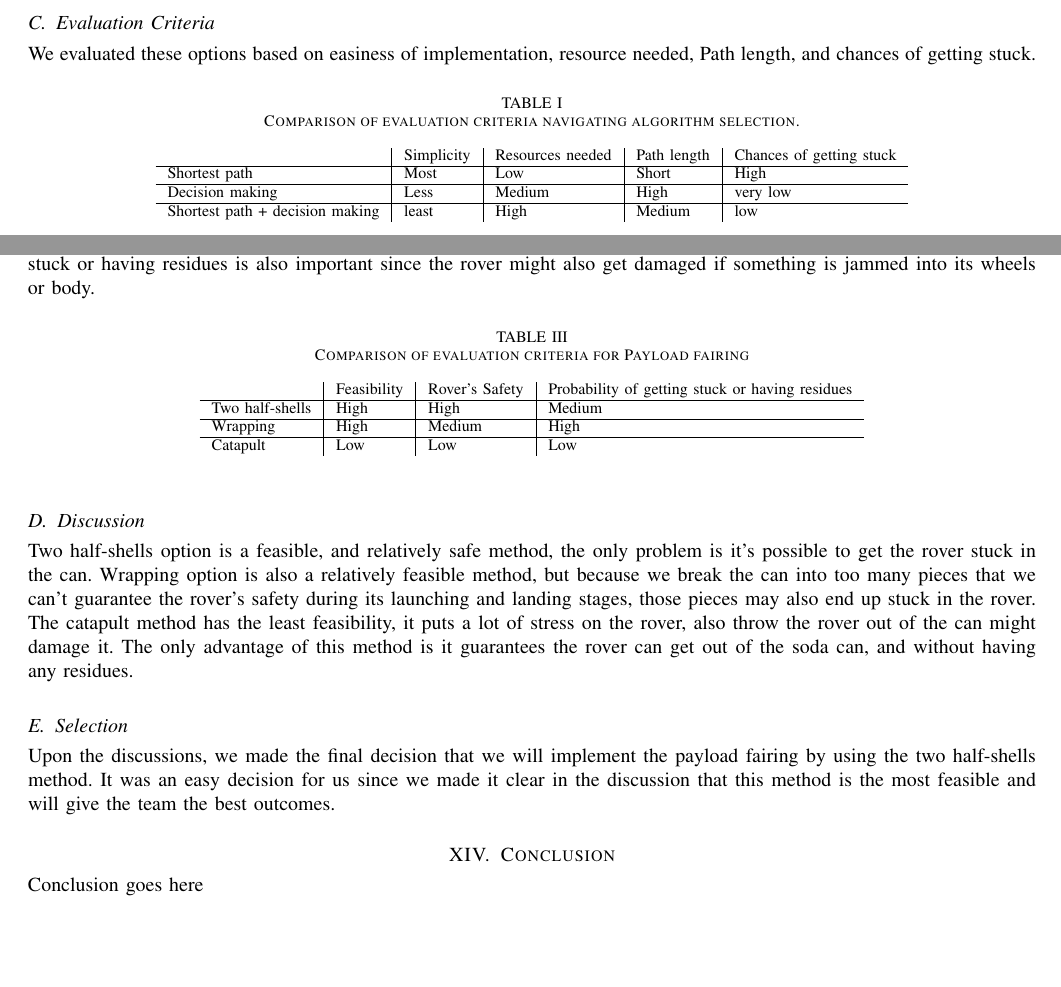
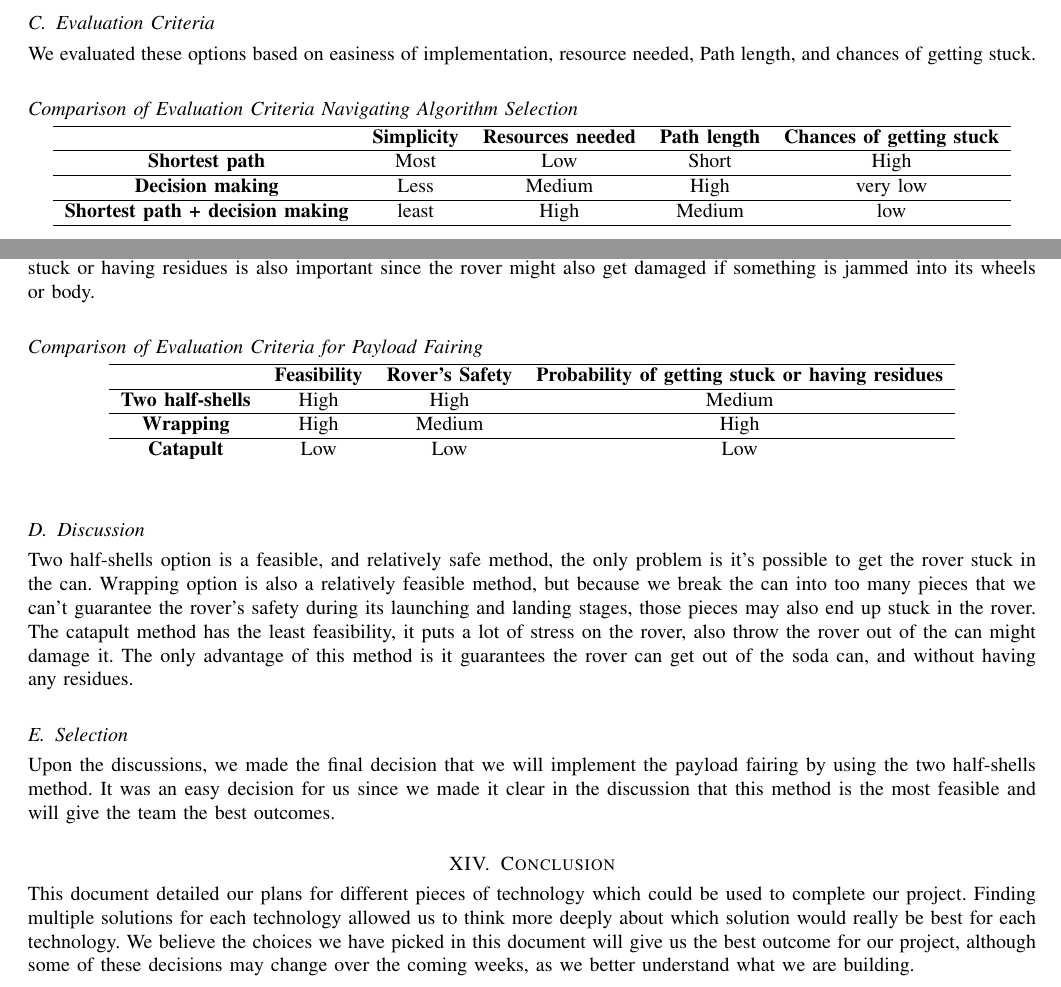
Before and after one commit to ARLISS-oregonstate-1617capstone/ARLISS-Micro-Satellite-Project, a LaTeX paper (docs/TechReview/tech.tex): two parts of pages 12 and 14 of 15, joined at a grey line, cut so that both start at the same text, the shorter picture padded with empty space. Compiled offline with pdfLaTeX; a missing font is replaced by an installed copy or a similar font; a LaTeX package or settings file that is missing is left out.

Commit message:
Standardized Tables and added Conclusion

```diff
--- a/docs/TechReview/tech.tex
+++ b/docs/TechReview/tech.tex
@@ -326,21 +326,21 @@ Navigation system is the one of the most crucial parts of any autonomous vehicle
 
 \subsection{Evaluation Criteria}
 We evaluated these options based on easiness of implementation, resource needed, Path length, and chances of getting stuck.
-
-\begin{table}[h!]
-	\centering
-	\caption{Comparison of evaluation criteria navigating algorithm selection.}
-	\label{tab:table1}
-	\begin{tabular}{l|l|l|l|l}
-		& Simplicity  &Resources needed   & Path length & Chances of getting stuck  \\
+\subsection*{Comparison of Evaluation Criteria Navigating Algorithm Selection}
+\begin{center}
+  \begin{tabular}{cccccc}
+    \hline
+    \multicolumn{1}{l}{} & \textbf{Simplicity}  & \textbf{Resources needed}   & \textbf{Path length} & \textbf{Chances of getting stuck}  \\
 		\hline
-		Shortest path          	& Most      	& Low			 & Short  & High \\
+		\textbf{Shortest path}          	& Most      	& Low			 & Short  & High \\
 		\hline
-		Decision making        	& Less       	&Medium   	     & High  & very low \\
+		\textbf{Decision making}        	& Less       	&Medium   	     & High  & very low \\
 		\hline
-		Shortest path + decision making& least     	& High           & Medium    &  low	\\
+		\textbf{Shortest path + decision making} & least     	& High           & Medium    &  low	\\
+                \hline
 	\end{tabular}
-\end{table}
+  \end{center}
+\vspace{.3cm}
 
 \subsection{Discussion}
 The shortest path method is the easiest implementation for this task, but it has very high chances to hit an obstacle, may result being stuck. The decision making method is less simple, it takes reasonable amount of resources, and having a very low rate to get stuck, the only problem for this method is it might result the rover to travel a very long path, which takes a lot of battery. The combined method is the hardest one to implement but will give us the best outcomes.
@@ -396,21 +396,20 @@ The major goal for this part of the system is get the rover out and move away fr
 \subsection{Evaluation Criteria}
 We evaluated these options based on feasibility, rover's safety, and probability to get stuck or having residues. Feasibility is the first thing to be considered since we want to get everything working in cost-effective ways. Rover's safety is a crucial point, if the rover is broken or damaged during the fairing stage then the whole competition is over. Probability of getting stuck or having residues is also important since the rover might also get damaged if something is jammed into its wheels or body.
 
-
-\begin{table}[h!]
-	\centering
-	\caption{Comparison of evaluation criteria for Payload fairing}
-	\label{tab:table1}
-	\begin{tabular}{l|l|l|l}
-		& Feasibility & Rover's Safety & Probability of getting stuck or having residues \\
+\subsection*{Comparison of Evaluation Criteria for Payload Fairing}
+\begin{center}
+  \begin{tabular}{cccccc}
+    \hline
+    \multicolumn{1}{l}{} & \textbf{Feasibility} & \textbf{Rover's Safety} & \textbf{Probability of getting stuck or having residues} \\
 		\hline
-		Two half-shells       & High & High       & Medium  \\
+		\textbf{Two half-shells}       & High & High       & Medium  \\
 		\hline
-		Wrapping		      & High  &  Medium   & High \\
+		\textbf{Wrapping}		      & High  &  Medium   & High \\
 		\hline
-		Catapult			  & Low  & Low  & Low  \\
+		\textbf{Catapult}			  & Low  & Low  & Low  \\
 	\end{tabular}
-\end{table}
+\end{center}
+\vspace{.3cm}
 
 \subsection{Discussion}
 Two half-shells option is a feasible, and relatively safe method, the only problem is it's possible to get the rover stuck in the can. Wrapping option is also a relatively feasible method, but because we break the can into too many pieces that we can't guarantee the rover's safety during its launching and landing stages, those pieces may also end up stuck in the rover. The catapult method has the least feasibility, it puts a lot of stress on the rover, also throw the rover out of the can might damage it. The only advantage of this method is it guarantees the rover can get out of the soda can, and without having any residues.
@@ -420,7 +419,7 @@ Upon the discussions, we made the final decision that we will implement the payl
 
 \section{Conclusion}
 
-Conclusion goes here
+This document detailed our plans for different pieces of technology which could be used to complete our project. Finding multiple solutions for each technology allowed us to think more deeply about which solution would really be best for each technology. We believe the choices we have picked in this document will give us the best outcome for our project, although some of these decisions may change over the coming weeks, as we better understand what we are building.
 
 \section{References}
 
```
Also changed, not shown: docs/TechReview/tech.pdf, docs/TechReview/tech.ps, docs/TechReview/tech.tex (22 more changed lines), 6 other files.
